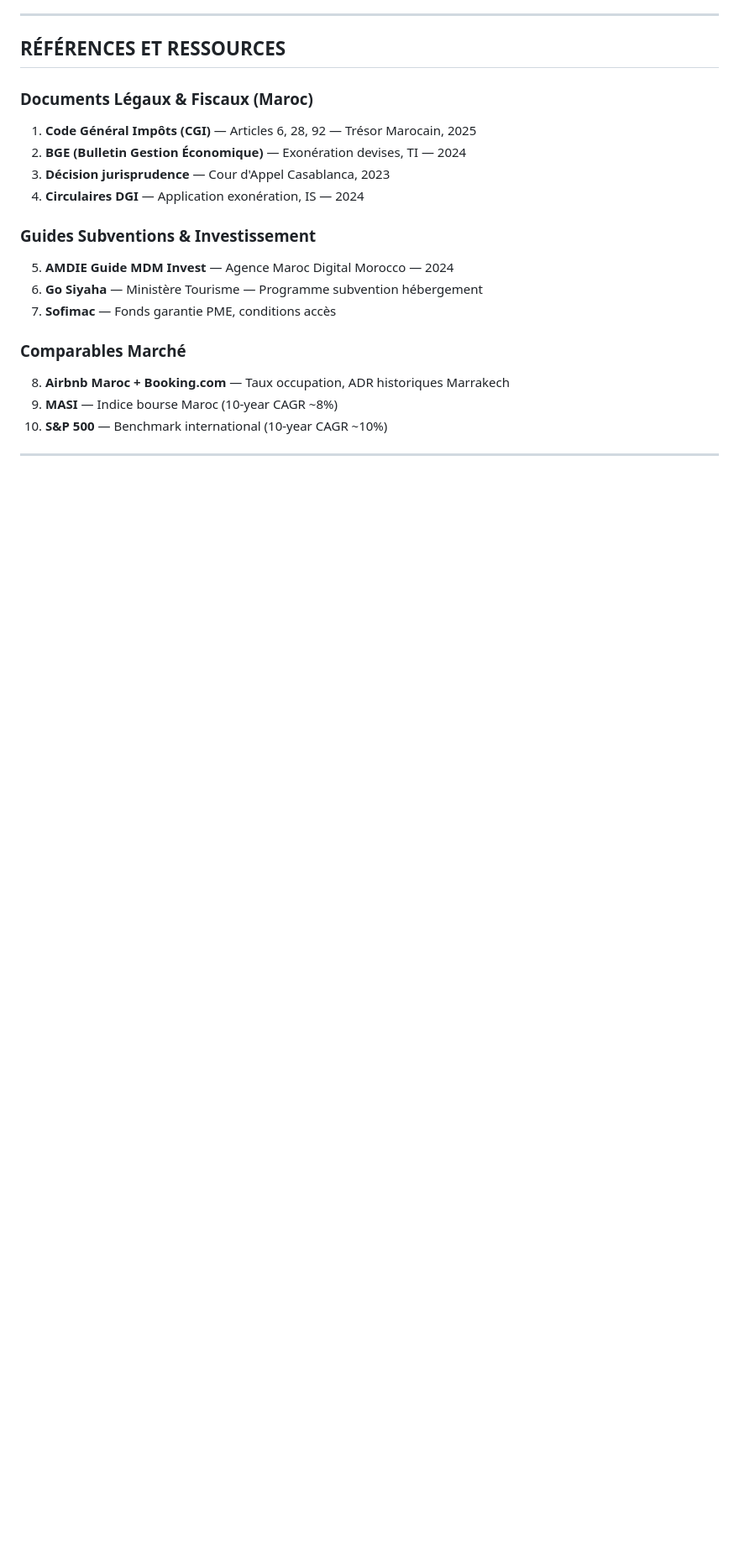
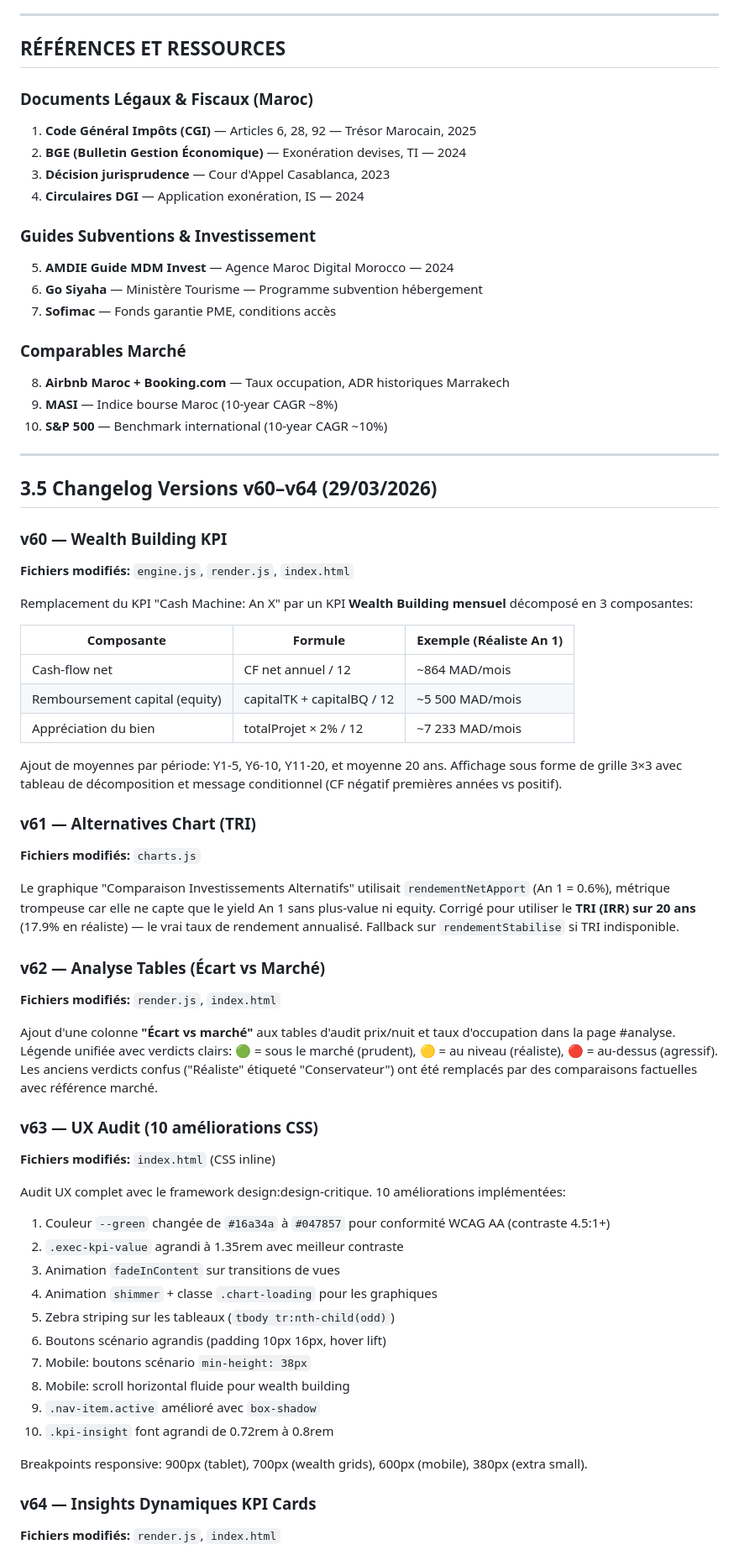
Before and after one commit to lallakenza/appart-hotel-maarif, a Markdown page: DOCUMENTATION.md, the part around one of its changes. Shown at 84% size. Drawn GitHub-style; blank space fills up the shorter version.

Commit message:
docs: changelog v60-v64 (wealth building, TRI chart, écart marché, UX audit, insights dynamiques)
Co-Authored-By: Claude Opus 4.6 <noreply@anthropic.com>

```diff
--- a/DOCUMENTATION.md
+++ b/DOCUMENTATION.md
@@ -891,3 +891,49 @@ Après application de tous corrections (bugs 1-4):
 
 ---
 
+## 3.5 Changelog Versions v60–v64 (29/03/2026)
+
+### v60 — Wealth Building KPI
+**Fichiers modifiés:** `engine.js`, `render.js`, `index.html`
+
+Remplacement du KPI "Cash Machine: An X" par un KPI **Wealth Building mensuel** décomposé en 3 composantes:
+
+| Composante | Formule | Exemple (Réaliste An 1) |
+|-----------|---------|------------------------|
+| Cash-flow net | CF net annuel / 12 | ~864 MAD/mois |
+| Remboursement capital (equity) | capitalTK + capitalBQ / 12 | ~5 500 MAD/mois |
+| Appréciation du bien | totalProjet × 2% / 12 | ~7 233 MAD/mois |
+
+Ajout de moyennes par période: Y1-5, Y6-10, Y11-20, et moyenne 20 ans. Affichage sous forme de grille 3×3 avec tableau de décomposition et message conditionnel (CF négatif premières années vs positif).
+
+### v61 — Alternatives Chart (TRI)
+**Fichiers modifiés:** `charts.js`
+
+Le graphique "Comparaison Investissements Alternatifs" utilisait `rendementNetApport` (An 1 = 0.6%), métrique trompeuse car elle ne capte que le yield An 1 sans plus-value ni equity. Corrigé pour utiliser le **TRI (IRR) sur 20 ans** (17.9% en réaliste) — le vrai taux de rendement annualisé. Fallback sur `rendementStabilise` si TRI indisponible.
+
+### v62 — Analyse Tables (Écart vs Marché)
+**Fichiers modifiés:** `render.js`, `index.html`
+
+Ajout d'une colonne **"Écart vs marché"** aux tables d'audit prix/nuit et taux d'occupation dans la page #analyse. Légende unifiée avec verdicts clairs: 🟢 = sous le marché (prudent), 🟡 = au niveau (réaliste), 🔴 = au-dessus (agressif). Les anciens verdicts confus ("Réaliste" étiqueté "Conservateur") ont été remplacés par des comparaisons factuelles avec référence marché.
+
+### v63 — UX Audit (10 améliorations CSS)
+**Fichiers modifiés:** `index.html` (CSS inline)
+
+Audit UX complet avec le framework design:design-critique. 10 améliorations implémentées:
+
+1. Couleur `--green` changée de `#16a34a` à `#047857` pour conformité WCAG AA (contraste 4.5:1+)
+2. `.exec-kpi-value` agrandi à 1.35rem avec meilleur contraste
+3. Animation `fadeInContent` sur transitions de vues
+4. Animation `shimmer` + classe `.chart-loading` pour les graphiques
+5. Zebra striping sur les tableaux (`tbody tr:nth-child(odd)`)
+6. Boutons scénario agrandis (padding 10px 16px, hover lift)
+7. Mobile: boutons scénario `min-height: 38px`
+8. Mobile: scroll horizontal fluide pour wealth building
+9. `.nav-item.active` amélioré avec `box-shadow`
+10. `.kpi-insight` font agrandi de 0.72rem à 0.8rem
+
+Breakpoints responsive: 900px (tablet), 700px (wealth grids), 600px (mobile), 380px (extra small).
+
+### v64 — Insights Dynamiques KPI Cards
+**Fichiers modifiés:** `render.js`, `index.html`
+
```
Also changed, not shown: other parts of DOCUMENTATION.md (+17 -0 lines).
